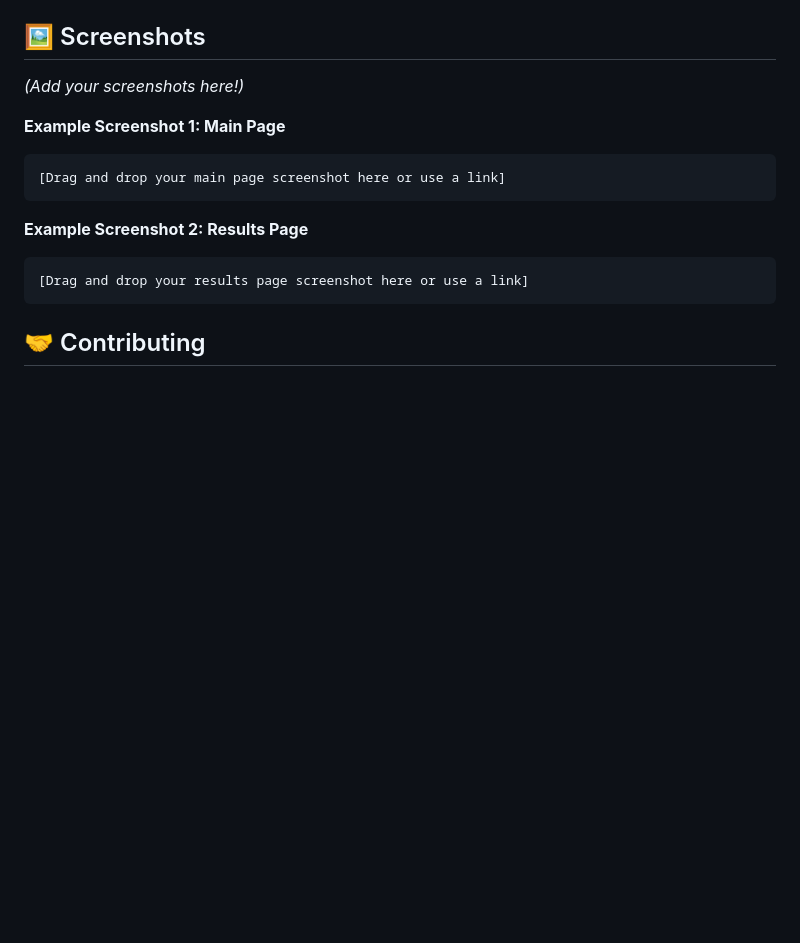
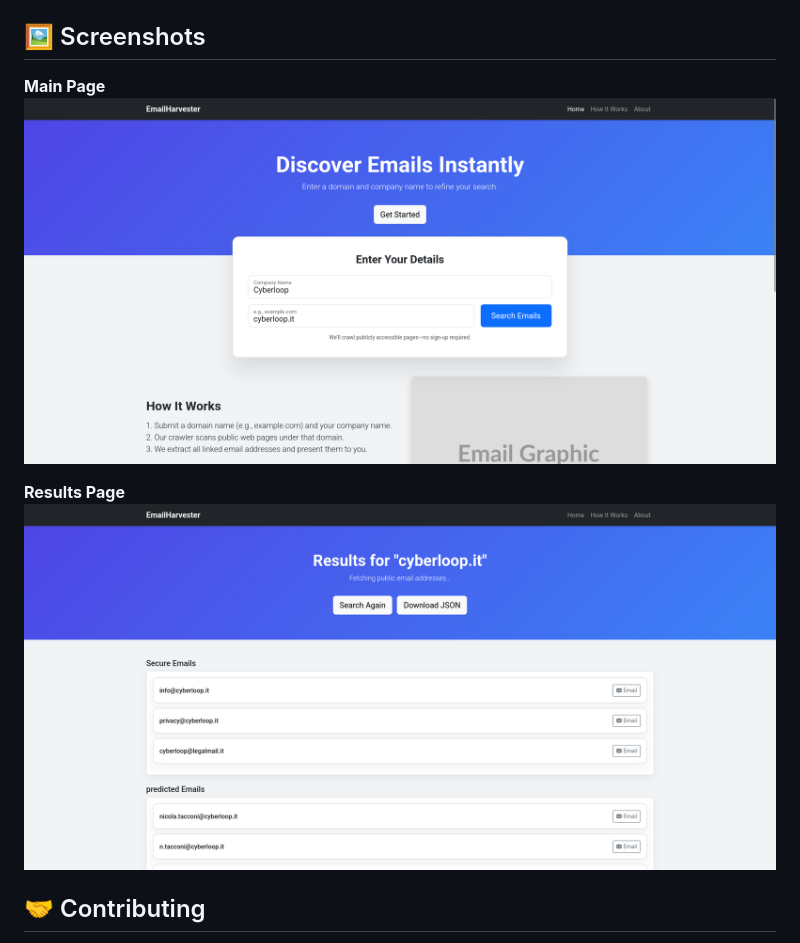
Before and after one commit to Mark-74/emailHarvester, a Markdown page: README.md, the part around the change. Drawn GitHub-style; pictures changed too: static/homepage.png (added), static/resultpage.png (added); blank space fills up the shorter version.

Commit message:
added images to readme and fixed some typos/bugs

````diff
--- a/README.md
+++ b/README.md
@@ -36,17 +36,11 @@ This project is a web application designed to harvest emails 🎯. It uses a Pyt
 
 ## 🖼️ Screenshots
 
-*(Add your screenshots here!)*
+**Main Page**
+![Home page](./static/homepage.png)
 
-**Example Screenshot 1: Main Page**
-```
-[Drag and drop your main page screenshot here or use a link]
-```
-
-**Example Screenshot 2: Results Page**
-```
-[Drag and drop your results page screenshot here or use a link]
-```
+**Results Page**
+![Result page](./static/resultpage.png)
 
 ## 🤝 Contributing
 
````
Also changed, not shown: 2 other files.
